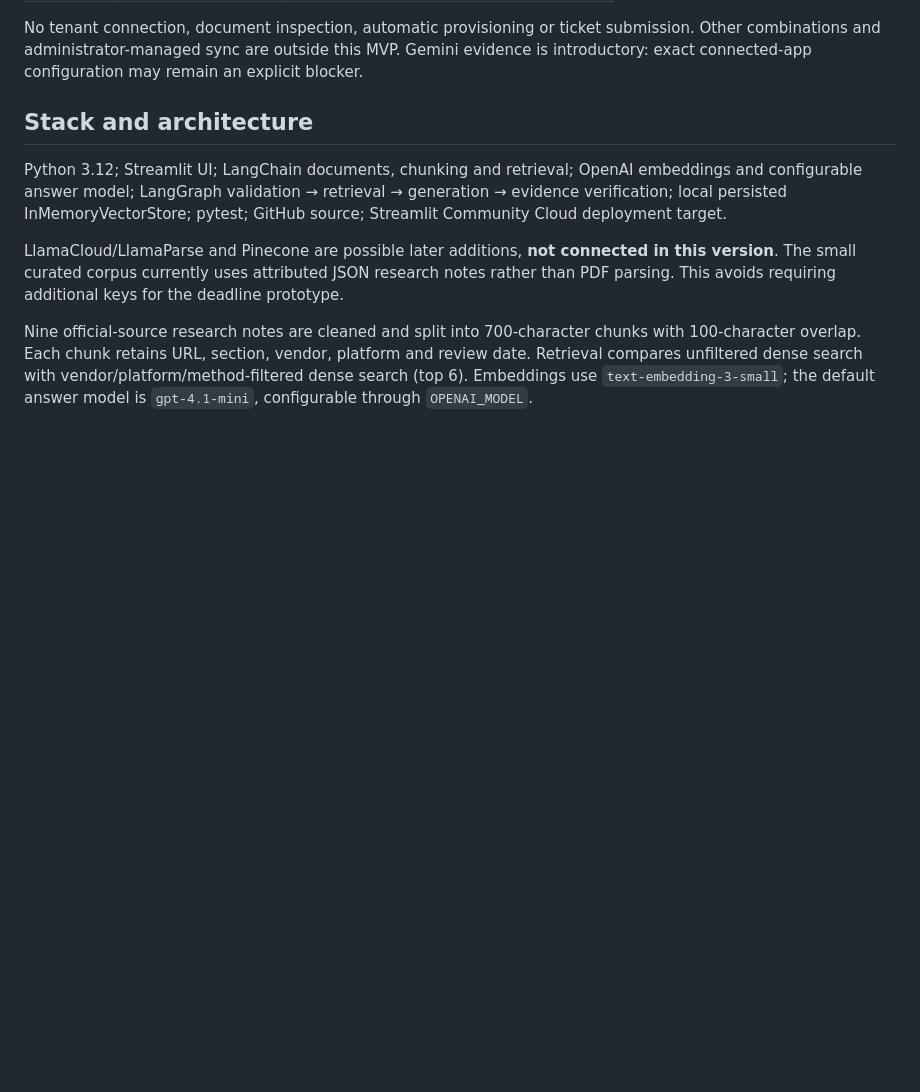
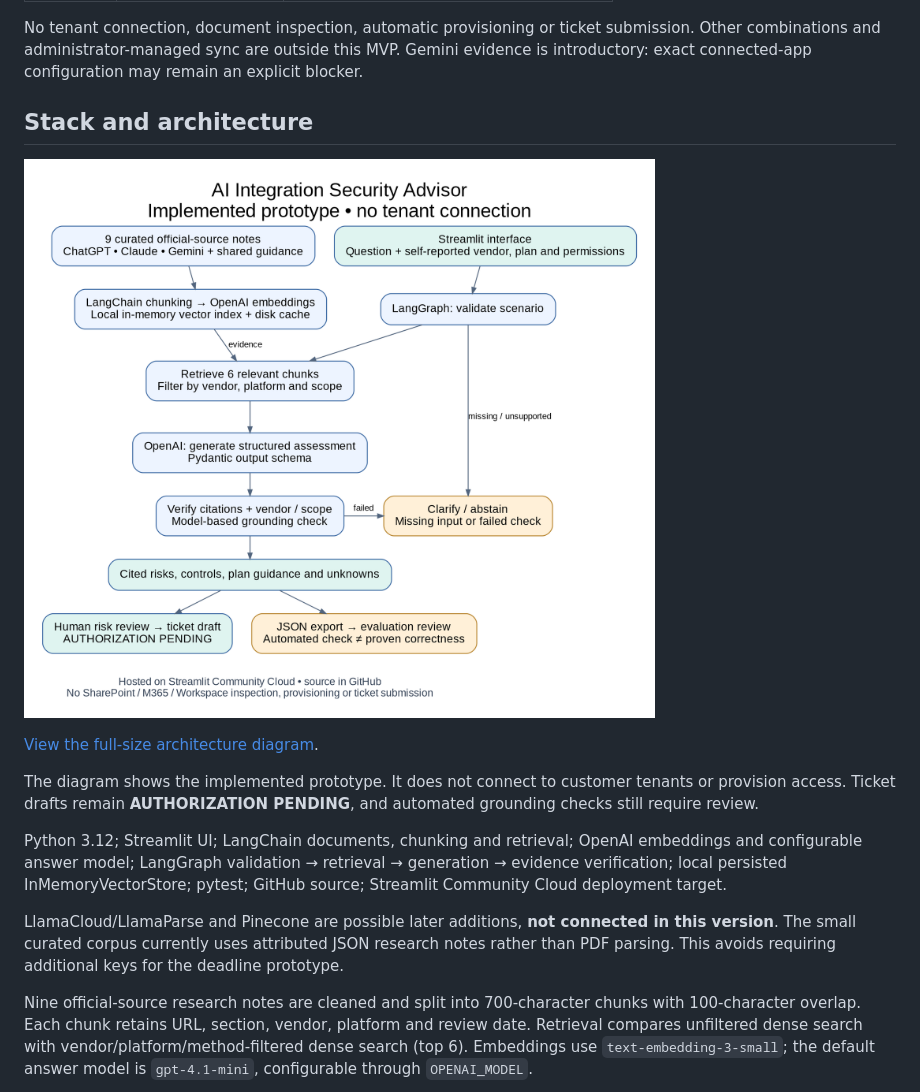
Before and after one commit to Aditijalota/AgenticApplicatication-MSP, a Markdown page: README.md, the part around the change. Rendered like a GitHub page; pictures changed too: docs/images/architecture.png (added); blank space fills up the shorter version.

Commit message:
Add architecture diagram to README

```diff
--- a/README.md
+++ b/README.md
@@ -15,6 +15,12 @@ Business users describe proposed access. A RAG workflow retrieves curated offici
 No tenant connection, document inspection, automatic provisioning or ticket submission. Other combinations and administrator-managed sync are outside this MVP. Gemini evidence is introductory: exact connected-app configuration may remain an explicit blocker.
 
 ## Stack and architecture
+
+![AI Integration Security Advisor architecture: curated evidence and self-reported scenarios flow through retrieval, generation and verification to reviewed ticket drafts.](docs/images/architecture.png)
+
+[View the full-size architecture diagram](docs/images/architecture.png).
+
+The diagram shows the implemented prototype. It does not connect to customer tenants or provision access. Ticket drafts remain **AUTHORIZATION PENDING**, and automated grounding checks still require review.
 
 Python 3.12; Streamlit UI; LangChain documents, chunking and retrieval; OpenAI embeddings and configurable answer model; LangGraph validation → retrieval → generation → evidence verification; local persisted InMemoryVectorStore; pytest; GitHub source; Streamlit Community Cloud deployment target.
 
```
